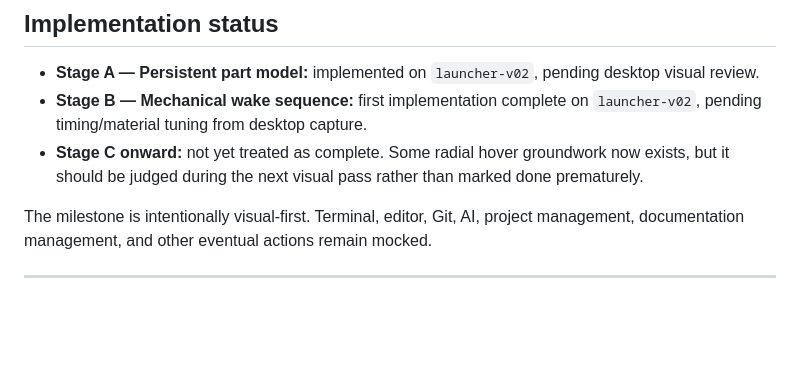
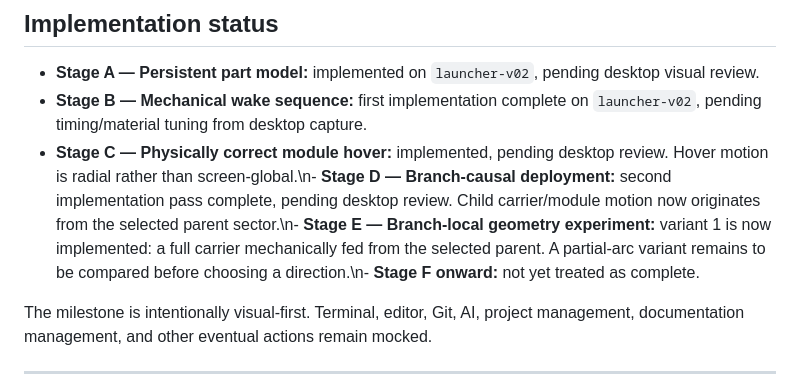
Before and after one commit to single-spider/projecthub, a Markdown page: launcher/docs/NEXT-MILESTONE.md, the part around the change. Drawn GitHub-style; blank space fills up the shorter version.

Commit message:
Advance mechanical deployment milestone status

```diff
--- a/launcher/docs/NEXT-MILESTONE.md
+++ b/launcher/docs/NEXT-MILESTONE.md
@@ -10,7 +10,7 @@ This milestone should improve the existing radial prototype without adding real
 
 - **Stage A — Persistent part model:** implemented on `launcher-v02`, pending desktop visual review.
 - **Stage B — Mechanical wake sequence:** first implementation complete on `launcher-v02`, pending timing/material tuning from desktop capture.
-- **Stage C onward:** not yet treated as complete. Some radial hover groundwork now exists, but it should be judged during the next visual pass rather than marked done prematurely.
+- **Stage C — Physically correct module hover:** implemented, pending desktop review. Hover motion is radial rather than screen-global.\n- **Stage D — Branch-causal deployment:** second implementation pass complete, pending desktop review. Child carrier/module motion now originates from the selected parent sector.\n- **Stage E — Branch-local geometry experiment:** variant 1 is now implemented: a full carrier mechanically fed from the selected parent. A partial-arc variant remains to be compared before choosing a direction.\n- **Stage F onward:** not yet treated as complete.
 
 The milestone is intentionally visual-first. Terminal, editor, Git, AI, project management, documentation management, and other eventual actions remain mocked.
 
```
